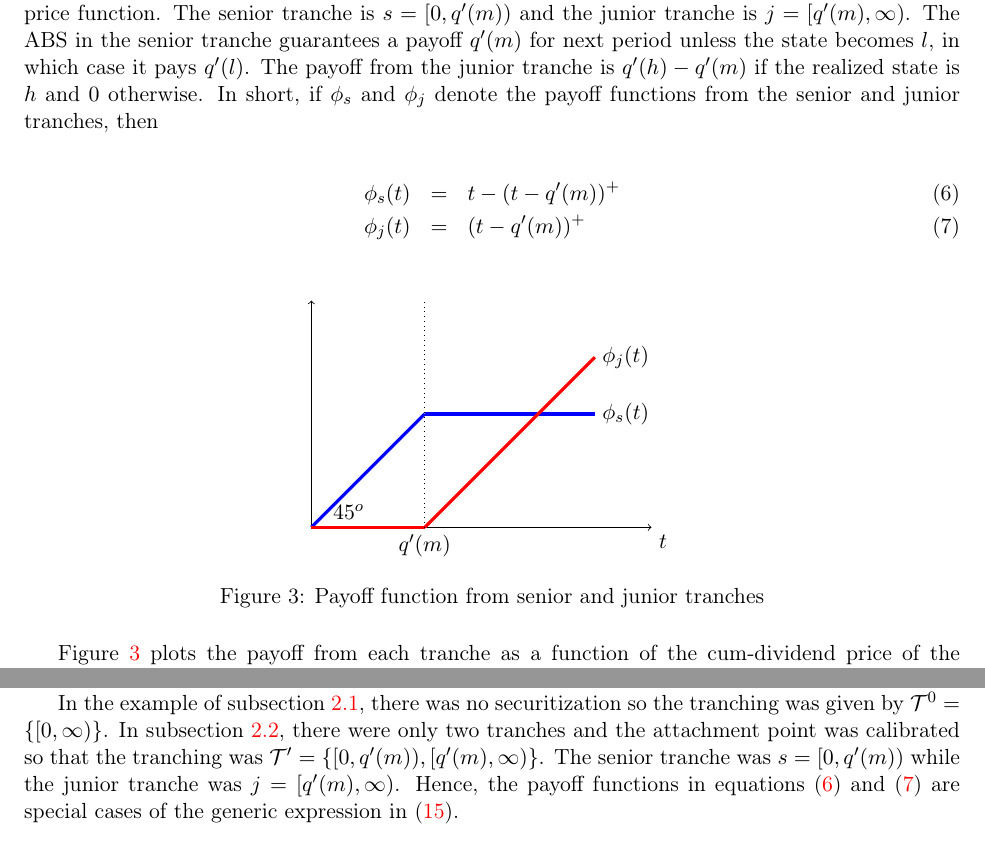
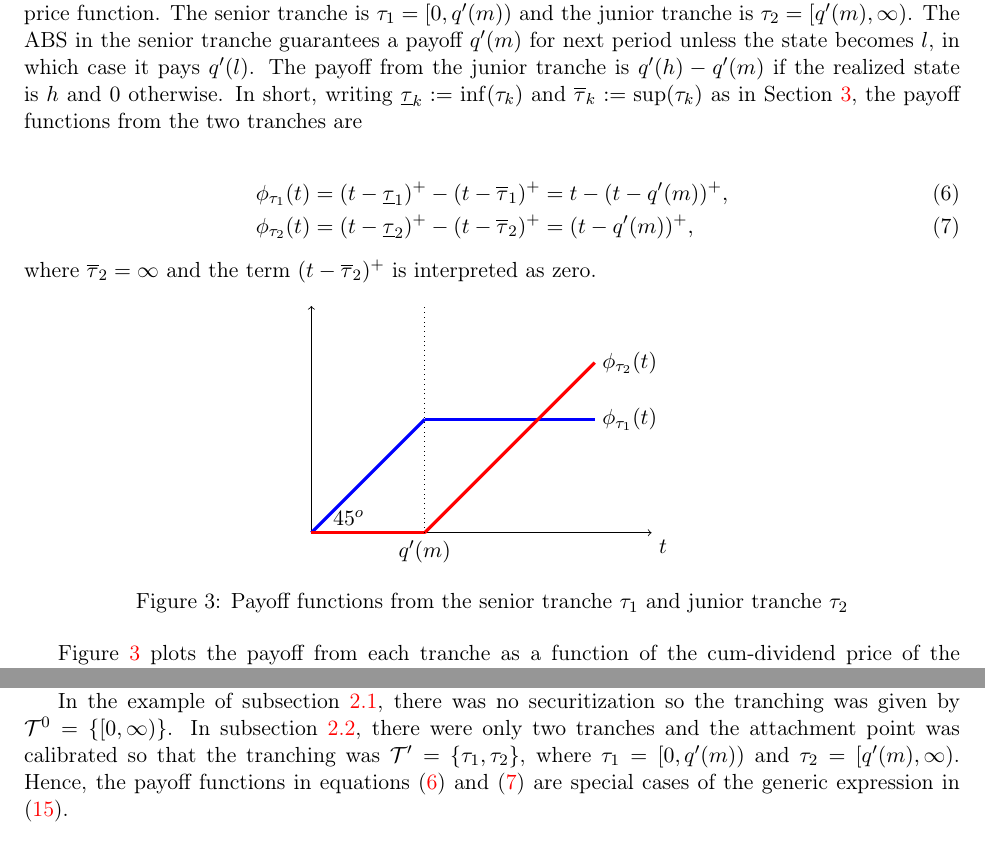
Before and after one commit to oliverpardo1979/Asset-value-and-securitization-under-heterogeneous-beliefs-anew, a LaTeX paper (main.tex): two parts of pages 7 and 11 of 28, joined at a grey line, cut so that both start at the same text. Compiled offline with pdfLaTeX.

Commit message:
Align example tranche notation

```diff
--- a/main.tex
+++ b/main.tex
@@ -257,12 +257,15 @@ To illustrate the conditions under which the introduction of ABS increases the l
 
 \subsection{A world with asset-backed securities}\label{securitized}
 
-Assume now that any owner of the long-term asset can issue two kinds of ABS, each of which has a maturity of one period. The claims of the ABS add up to the realization of the payout of the long-term asset. Each ABS belongs to one of two tranches: the \textit{senior} tranche and the \textit{junior} tranche. Let $\mathcal{T}'=\{s,j\}$ denote this two-tranche structure and let $q':{\left\{l,m,h\right\}}\to\mathbb{R}_+$ be its asset price function. The senior tranche is $s=[0,q'(m))$ and the junior tranche is $j=[q'(m),\infty)$. The ABS in the senior tranche guarantees a payoff $q'(m)$ for next period unless the state becomes $l$, in which case it pays $q'(l)$. The payoff from the junior tranche is $q'(h)-q'(m)$ if the realized state is $h$ and $0$ otherwise. In short, if $\phi_s$ and $\phi_j$ denote the payoff functions from the senior and junior tranches, then
+Assume now that any owner of the long-term asset can issue two kinds of ABS, each of which has a maturity of one period. The claims of the ABS add up to the realization of the payout of the long-term asset. Each ABS belongs to one of two tranches: the \textit{senior} tranche and the \textit{junior} tranche. Let $\mathcal{T}'=\{\tau_1,\tau_2\}$ denote this two-tranche structure and let $q':{\left\{l,m,h\right\}}\to\mathbb{R}_+$ be its asset price function. The senior tranche is $\tau_1=[0,q'(m))$ and the junior tranche is $\tau_2=[q'(m),\infty)$. The ABS in the senior tranche guarantees a payoff $q'(m)$ for next period unless the state becomes $l$, in which case it pays $q'(l)$. The payoff from the junior tranche is $q'(h)-q'(m)$ if the realized state is $h$ and $0$ otherwise. In short, writing $\underline{\tau}_k:=\inf(\tau_k)$ and $\overline{\tau}_k:=\sup(\tau_k)$ as in Section \ref{model}, the payoff functions from the two tranches are
 
-\begin{eqnarray}
-\phi_s(t) & = &  t - (t-q'(m))^+ \label{spayoff} \\
-\phi_j(t) & = &  (t-q'(m))^+ \label{epayoff}
-\end{eqnarray}
+\begin{align}
+\phi_{\tau_1}(t) & = (t-\underline{\tau}_1)^+-(t-\overline{\tau}_1)^+
+ =  t - (t-q'(m))^+, \label{eq:tau1payoff} \\
+\phi_{\tau_2}(t) & = (t-\underline{\tau}_2)^+-(t-\overline{\tau}_2)^+
+ =  (t-q'(m))^+, \label{eq:tau2payoff}
+\end{align}
+where $\overline{\tau}_2=\infty$ and the term $(t-\overline{\tau}_2)^+$ is interpreted as zero.
 \begin{figure}[h]
 \centering
 \begin{tikzpicture}[xscale=10,yscale=10]
@@ -270,15 +273,15 @@ Assume now that any owner of the long-term asset can issue two kinds of ABS, eac
 \node [below right] at (0.6,0) {$t$};
 \draw [blue, ultra thick, domain=0:0.4] (0,0) -- (0.2,0.2);
 \draw [blue, ultra thick, domain=0:0.4] (0.2,0.2) -- (0.5,0.2);
-\node [right] at (0.5,0.2) {$\phi_s(t)$};
+\node [right] at (0.5,0.2) {$\phi_{\tau_1}(t)$};
 \draw [red, ultra thick, domain=0:0.4] (0,0) -- (0.2,0);
 \draw [red, ultra thick, domain=0:0.4] (0.2,0) -- (0.5,0.3);
-\node [right] at (0.5,0.3) {$\phi_j(t)$};
+\node [right] at (0.5,0.3) {$\phi_{\tau_2}(t)$};
 \draw [dotted] (0.2,0) -- (0.2,0.4);
 \node [below] at (0.2,0) {$q'(m)$};
 \node [above right] at (0.025,0) {$45^{o}$};
 \end{tikzpicture}
-\caption{Payoff function from senior and junior tranches}
+\caption{Payoff functions from the senior tranche $\tau_1$ and junior tranche $\tau_2$}
 \label{fig1:se}
 \end{figure}
 
@@ -422,7 +425,7 @@ The securities are backed up by the long-term asset in the sense that they are \
 \end{equation*}
 In addition, there is \textit{limited liability} for the issuer: $\phi_\tau(t) \geq 0$ for all $\tau\in\mathcal{T}$ and $t\in\mathbb{R}_+$.
 
-In the example of subsection \ref{benchmark}, there was no securitization so the tranching was given by $\mathcal{T}^0= \left\{ [0,\infty) \right\}$. In subsection \ref{securitized}, there were only two tranches and the attachment point was calibrated so that the tranching was $\mathcal{T}'= \left\{ [0,q'(m)), [q'(m),\infty) \right\}$. The senior tranche was $s=[0,q'(m))$ while the junior tranche was $j=[q'(m),\infty)$. Hence, the payoff functions in equations (\ref{spayoff}) and (\ref{epayoff}) are special cases of the generic expression in (\ref{tpayoff}).
+In the example of subsection \ref{benchmark}, there was no securitization so the tranching was given by $\mathcal{T}^0= \left\{ [0,\infty) \right\}$. In subsection \ref{securitized}, there were only two tranches and the attachment point was calibrated so that the tranching was $\mathcal{T}'=\{\tau_1,\tau_2\}$, where $\tau_1=[0,q'(m))$ and $\tau_2=[q'(m),\infty)$. Hence, the payoff functions in equations (\ref{eq:tau1payoff}) and (\ref{eq:tau2payoff}) are special cases of the generic expression in (\ref{tpayoff}).
 
 \subsection{The market}
 
```
Also changed, not shown: main.tex (12 more changed lines).
